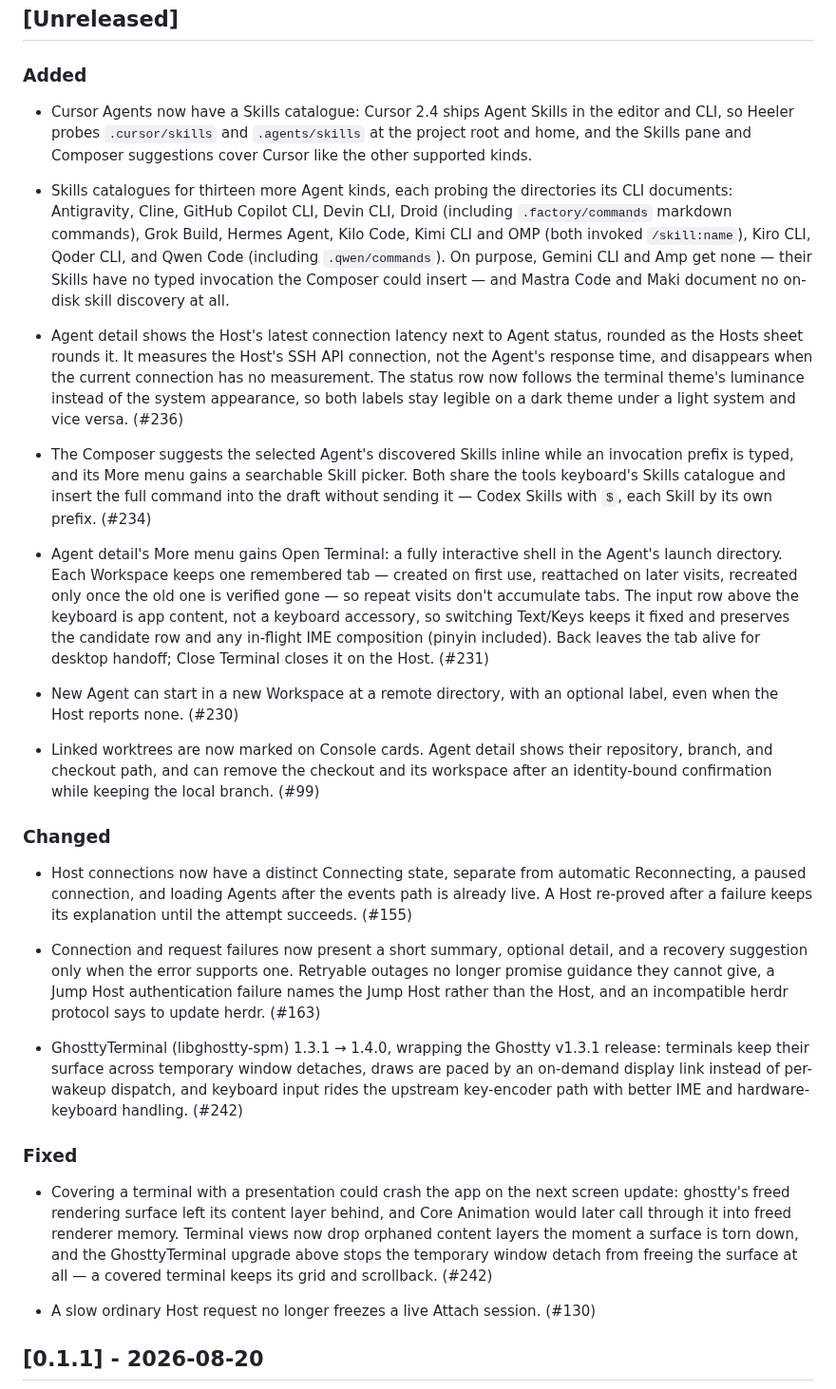
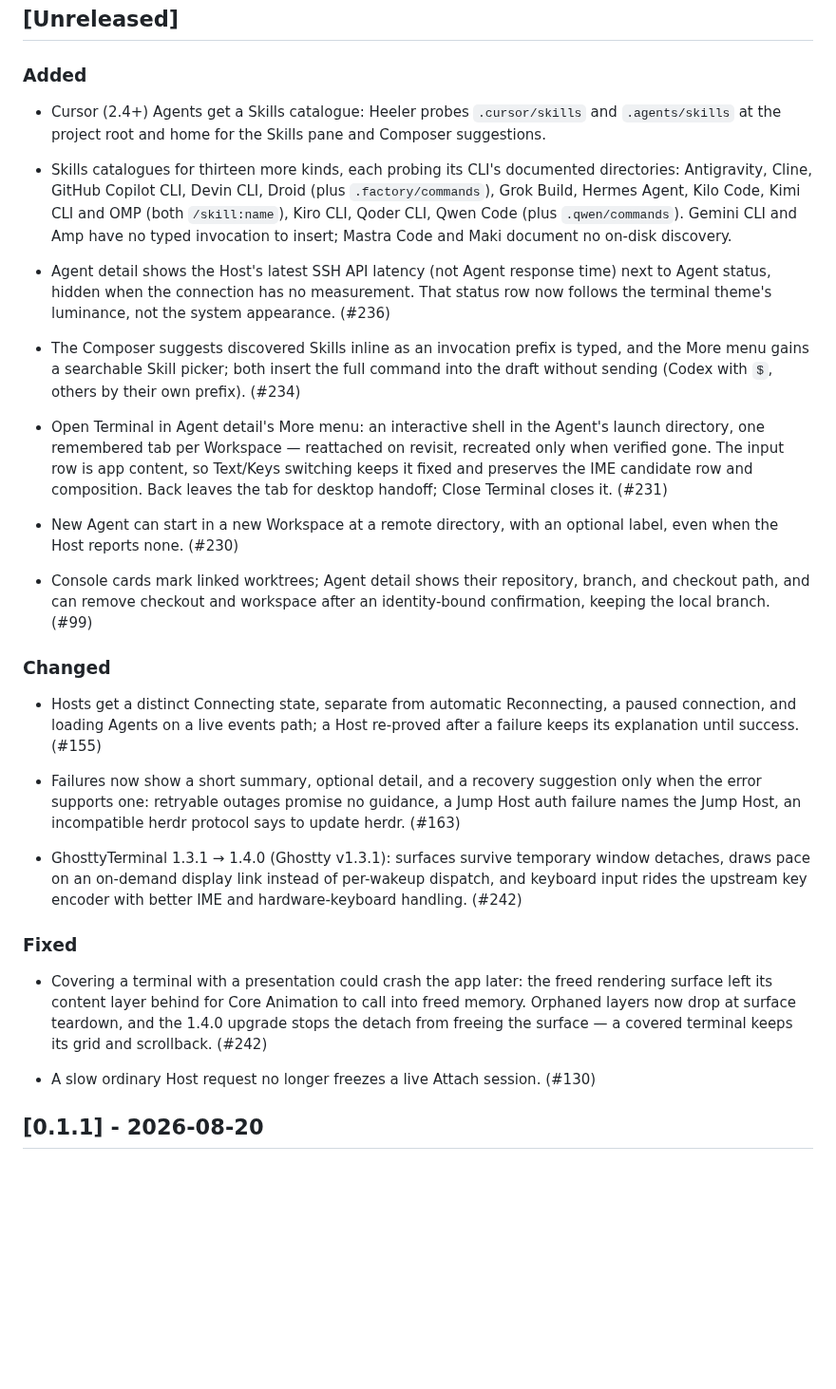
Before and after one commit to ZingerLittleBee/Heeler, a Markdown page: CHANGELOG.md, the part around the change. Shown at 95% size. GitHub-like rendering; blank space fills up the shorter version.

Commit message:
docs: compress unreleased changelog entries

```diff
--- a/CHANGELOG.md
+++ b/CHANGELOG.md
@@ -9,79 +9,65 @@ Entries reference the issue that motivated them.
 
 ### Added
 
-- Cursor Agents now have a Skills catalogue: Cursor 2.4 ships Agent Skills
-  in the editor and CLI, so Heeler probes `.cursor/skills` and
-  `.agents/skills` at the project root and home, and the Skills pane and
-  Composer suggestions cover Cursor like the other supported kinds.
+- Cursor (2.4+) Agents get a Skills catalogue: Heeler probes `.cursor/skills`
+  and `.agents/skills` at the project root and home for the Skills pane and
+  Composer suggestions.
 
-- Skills catalogues for thirteen more Agent kinds, each probing the
-  directories its CLI documents: Antigravity, Cline, GitHub Copilot CLI,
-  Devin CLI, Droid (including `.factory/commands` markdown commands), Grok
-  Build, Hermes Agent, Kilo Code, Kimi CLI and OMP (both invoked
-  `/skill:name`), Kiro CLI, Qoder CLI, and Qwen Code (including
-  `.qwen/commands`). On purpose, Gemini CLI and Amp get none — their Skills
-  have no typed invocation the Composer could insert — and Mastra Code and
-  Maki document no on-disk skill discovery at all.
+- Skills catalogues for thirteen more kinds, each probing its CLI's
+  documented directories: Antigravity, Cline, GitHub Copilot CLI, Devin CLI,
+  Droid (plus `.factory/commands`), Grok Build, Hermes Agent, Kilo Code,
+  Kimi CLI and OMP (both `/skill:name`), Kiro CLI, Qoder CLI, Qwen Code
+  (plus `.qwen/commands`). Gemini CLI and Amp have no typed invocation to
+  insert; Mastra Code and Maki document no on-disk discovery.
 
-- Agent detail shows the Host's latest connection latency next to Agent
-  status, rounded as the Hosts sheet rounds it. It measures the Host's SSH
-  API connection, not the Agent's response time, and disappears when the
-  current connection has no measurement. The status row now follows the
-  terminal theme's luminance instead of the system appearance, so both
-  labels stay legible on a dark theme under a light system and vice
-  versa. (#236)
+- Agent detail shows the Host's latest SSH API latency (not Agent response
+  time) next to Agent status, hidden when the connection has no measurement.
+  That status row now follows the terminal theme's luminance, not the system
+  appearance. (#236)
 
-- The Composer suggests the selected Agent's discovered Skills inline while
-  an invocation prefix is typed, and its More menu gains a searchable Skill
-  picker. Both share the tools keyboard's Skills catalogue and insert the
-  full command into the draft without sending it — Codex Skills with `$`,
-  each Skill by its own prefix. (#234)
+- The Composer suggests discovered Skills inline as an invocation prefix is
+  typed, and the More menu gains a searchable Skill picker; both insert the
+  full command into the draft without sending (Codex with `$`, others by
+  their own prefix). (#234)
 
-- Agent detail's More menu gains Open Terminal: a fully interactive shell in
-  the Agent's launch directory. Each Workspace keeps one remembered tab —
-  created on first use, reattached on later visits, recreated only once the
-  old one is verified gone — so repeat visits don't accumulate tabs. The
-  input row above the keyboard is app content, not a keyboard accessory, so
-  switching Text/Keys keeps it fixed and preserves the candidate row and any
-  in-flight IME composition (pinyin included). Back leaves the tab alive for
-  desktop handoff; Close Terminal closes it on the Host. (#231)
+- Open Terminal in Agent detail's More menu: an interactive shell in the
+  Agent's launch directory, one remembered tab per Workspace — reattached on
+  revisit, recreated only when verified gone. The input row is app content,
+  so Text/Keys switching keeps it fixed and preserves the IME candidate row
+  and composition. Back leaves the tab for desktop handoff; Close Terminal
+  closes it. (#231)
 
 - New Agent can start in a new Workspace at a remote directory, with an
   optional label, even when the Host reports none. (#230)
 
-- Linked worktrees are now marked on Console cards. Agent detail shows their
-  repository, branch, and checkout path, and can remove the checkout and its
-  workspace after an identity-bound confirmation while keeping the local
-  branch. (#99)
+- Console cards mark linked worktrees; Agent detail shows their repository,
+  branch, and checkout path, and can remove checkout and workspace after an
+  identity-bound confirmation, keeping the local branch. (#99)
 
 ### Changed
 
-- Host connections now have a distinct Connecting state, separate from
-  automatic Reconnecting, a paused connection, and loading Agents after the
-  events path is already live. A Host re-proved after a failure keeps its
-  explanation until the attempt succeeds. (#155)
+- Hosts get a distinct Connecting state, separate from automatic
+  Reconnecting, a paused connection, and loading Agents on a live events
+  path; a Host re-proved after a failure keeps its explanation until
+  success. (#155)
 
-- Connection and request failures now present a short summary, optional
-  detail, and a recovery suggestion only when the error supports one.
-  Retryable outages no longer promise guidance they cannot give, a Jump Host
-  authentication failure names the Jump Host rather than the Host, and an
-  incompatible herdr protocol says to update herdr. (#163)
+- Failures now show a short summary, optional detail, and a recovery
+  suggestion only when the error supports one: retryable outages promise no
+  guidance, a Jump Host auth failure names the Jump Host, an incompatible
+  herdr protocol says to update herdr. (#163)
 
-- GhosttyTerminal (libghostty-spm) 1.3.1 → 1.4.0, wrapping the Ghostty
-  v1.3.1 release: terminals keep their surface across temporary window
-  detaches, draws are paced by an on-demand display link instead of
-  per-wakeup dispatch, and keyboard input rides the upstream key-encoder
-  path with better IME and hardware-keyboard handling. (#242)
+- GhosttyTerminal 1.3.1 → 1.4.0 (Ghostty v1.3.1): surfaces survive temporary
+  window detaches, draws pace on an on-demand display link instead of
+  per-wakeup dispatch, and keyboard input rides the upstream key encoder
+  with better IME and hardware-keyboard handling. (#242)
 
 ### Fixed
 
-- Covering a terminal with a presentation could crash the app on the next
-  screen update: ghostty's freed rendering surface left its content layer
-  behind, and Core Animation would later call through it into freed renderer
-  memory. Terminal views now drop orphaned content layers the moment a
-  surface is torn down, and the GhosttyTerminal upgrade above stops the
-  temporary window detach from freeing the surface at all — a covered
-  terminal keeps its grid and scrollback. (#242)
+- Covering a terminal with a presentation could crash the app later: the
+  freed rendering surface left its content layer behind for Core Animation
+  to call into freed memory. Orphaned layers now drop at surface teardown,
+  and the 1.4.0 upgrade stops the detach from freeing the surface — a
+  covered terminal keeps its grid and scrollback. (#242)
 
 - A slow ordinary Host request no longer freezes a live Attach session. (#130)
 
```
